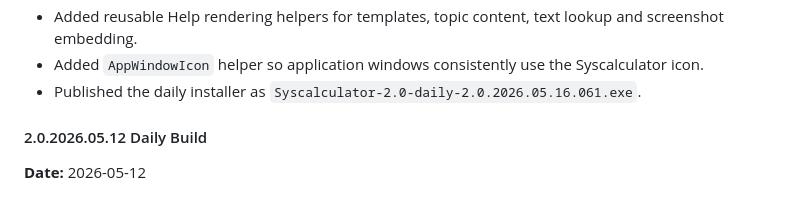
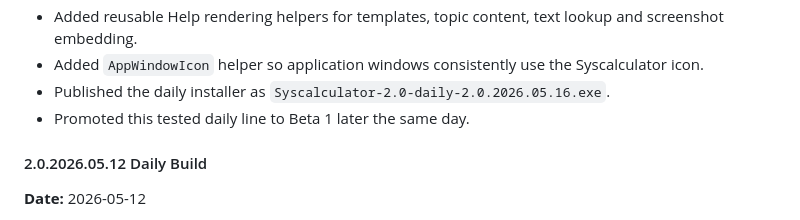
Before and after one commit to edwtie/Syscalculator, a Markdown page: CHANGELOG.md, the part around one of its changes. Drawn GitHub-style.

Commit message:
Daily changelog: date-only 2026-05-16 daily

```diff
--- a/CHANGELOG.md
+++ b/CHANGELOG.md
@@ -60,7 +60,8 @@ Zie ook: `docs/SYSCALCULATOR_1_74_MAINTENANCE.md`.
 - Added SVG-based Help mock support so localized screenshots can be generated from editable vector text instead of maintaining multiple PNG files.
 - Added reusable Help rendering helpers for templates, topic content, text lookup and screenshot embedding.
 - Added `AppWindowIcon` helper so application windows consistently use the Syscalculator icon.
-- Published the daily installer as `Syscalculator-2.0-daily-2.0.2026.05.16.061.exe`.
+- Published the daily installer as `Syscalculator-2.0-daily-2.0.2026.05.16.exe`.
+- Promoted this tested daily line to Beta 1 later the same day.
 
 #### 2.0.2026.05.12 Daily Build
 
```
Also changed, not shown: other parts of CHANGELOG.md (+1 -1 lines).
